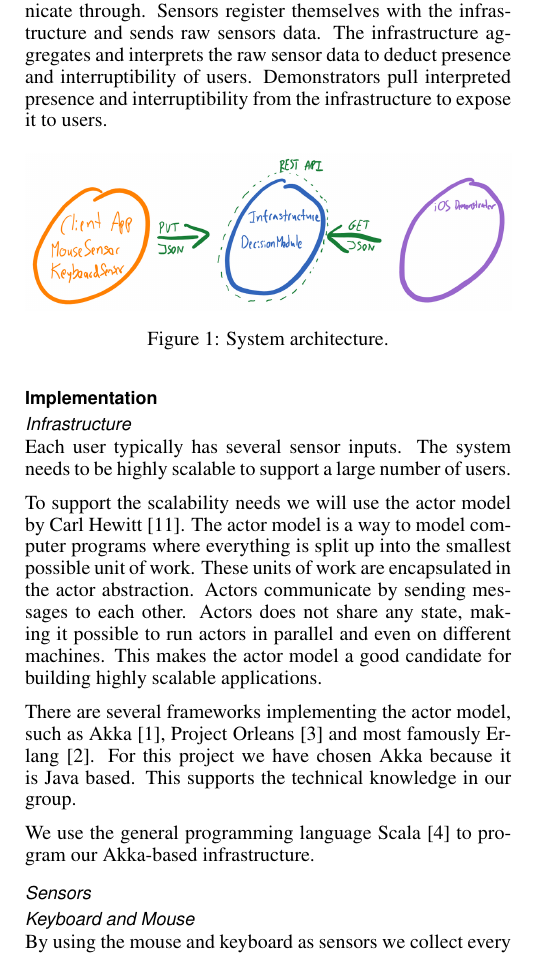
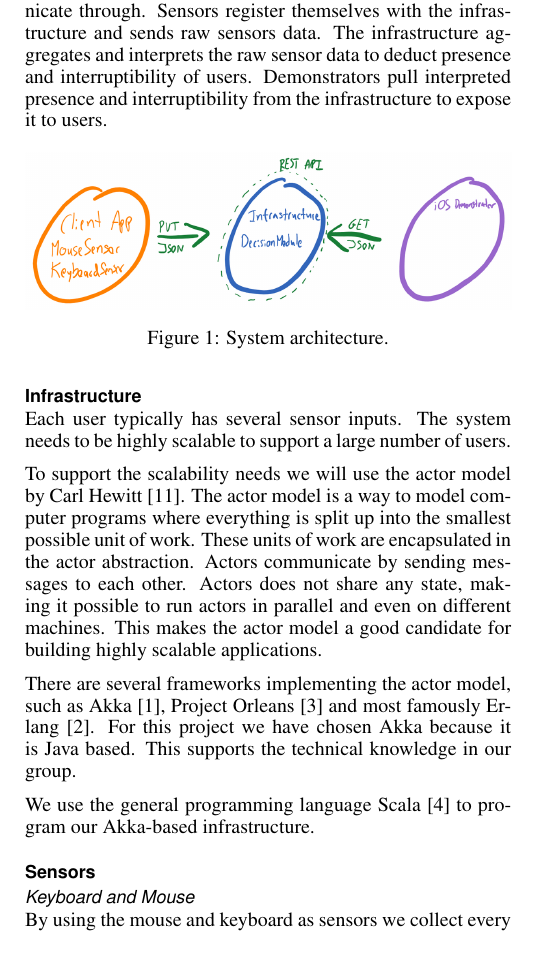
Before and after one commit to mellson/GSE, a LaTeX document (Report/gse_report.tex): part of one column of page 2 of 4, cut so that both start at the same text. Compiled offline with pdfLaTeX.

Commit message:
Removed implementation as headline

```diff
--- a/Report/gse_report.tex
+++ b/Report/gse_report.tex
@@ -184,10 +184,7 @@ Demonstrators pull interpreted presence and interruptibility from the infrastruc
 % This is possible because of the highly scalable infrastructure
 % Where each User has a cluster of sensors nodes
 
-\subsection{Implementation}
-% - Requirements
-% - Overal system description
-\subsubsection{Infrastructure}
+\subsection{Infrastructure}
 Each user typically has several sensor inputs.
 The system needs to be highly scalable to support a large number of users.
 
@@ -203,7 +200,7 @@ For this project we have chosen Akka because it is Java based.
 This supports the technical knowledge in our group.
 
 We use the general programming language Scala \cite{scala} to program our Akka-based infrastructure.
-\subsubsection{Sensors}
+\subsection{Sensors}
 % - Inputs
 %	- Keyboard
 %	- Mouse
```
